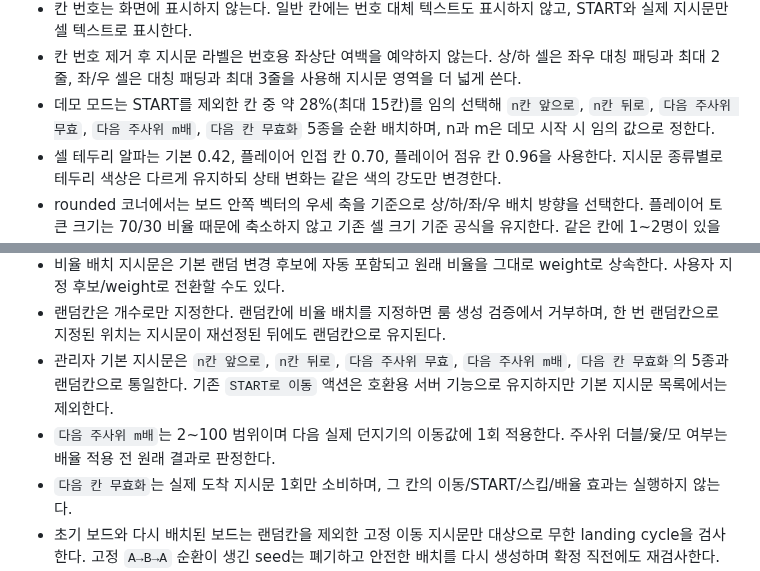
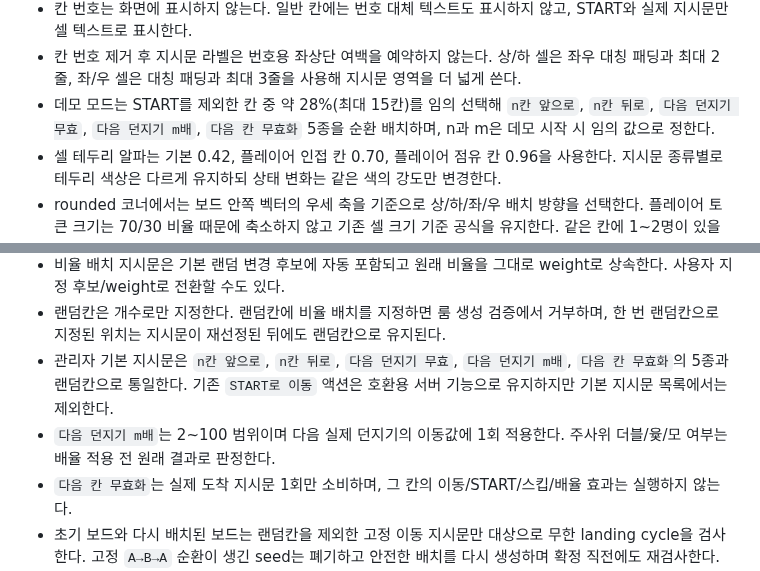
Before and after one commit to playCosmos/Roulette, a Markdown page: README.md, 2 parts joined by grey strips. Rendered like a GitHub page.

Commit message:
docs: use throw wording for board instructions

```diff
--- a/README.md
+++ b/README.md
@@ -64,7 +64,7 @@ Ramyani Games(라먀니 게임즈)는 SOOP 방송 연동 게임을 한 저장소
 - `compact` 상태는 레이아웃/크기 판정용으로만 유지하고 **밝기·opacity·테두리 강도에는 사용하지 않는다**. 시각 강조는 플레이어 점유 여부와 플레이어 인접 범위만 사용한다.
 - 칸 번호는 화면에 표시하지 않는다. 일반 칸에는 번호 대체 텍스트도 표시하지 않고, START와 실제 지시문만 셀 텍스트로 표시한다.
 - 칸 번호 제거 후 지시문 라벨은 번호용 좌상단 여백을 예약하지 않는다. 상/하 셀은 좌우 대칭 패딩과 최대 2줄, 좌/우 셀은 대칭 패딩과 최대 3줄을 사용해 지시문 영역을 더 넓게 쓴다.
-- 데모 모드는 START를 제외한 칸 중 약 28%(최대 15칸)를 임의 선택해 `n칸 앞으로`, `n칸 뒤로`, `다음 주사위 무효`, `다음 주사위 m배`, `다음 칸 무효화` 5종을 순환 배치하며, n과 m은 데모 시작 시 임의 값으로 정한다.
+- 데모 모드는 START를 제외한 칸 중 약 28%(최대 15칸)를 임의 선택해 `n칸 앞으로`, `n칸 뒤로`, `다음 던지기 무효`, `다음 던지기 m배`, `다음 칸 무효화` 5종을 순환 배치하며, n과 m은 데모 시작 시 임의 값으로 정한다.
 - 셀 테두리 알파는 기본 0.42, 플레이어 인접 칸 0.70, 플레이어 점유 칸 0.96을 사용한다. 지시문 종류별로 테두리 색상은 다르게 유지하되 상태 변화는 같은 색의 강도만 변경한다.
 - rounded 코너에서는 보드 안쪽 벡터의 우세 축을 기준으로 상/하/좌/우 배치 방향을 선택한다. 플레이어 토큰 크기는 70/30 비율 때문에 축소하지 않고 기존 셀 크기 기준 공식을 유지한다. 같은 칸에 1~2명이 있을 때는 토큰 전체가 셀 안에 남도록 클램프하고, 3명 이상부터는 지시문 반대편인 보드 안쪽 방향으로 셀 경계를 넘어갈 수 있게 배치한다.
 - v1은 `legacy.html` + `board-legacy.js/css`로만 보존하고 기본 `index.html` + `board.js/css`는 현재 보드 구현을 사용
@@ -90,8 +90,8 @@ Ramyani Games(라먀니 게임즈)는 SOOP 방송 연동 게임을 한 저장소
 - START는 항상 일반 칸으로 고정하며 최초 배치/재배치/랜덤 변경 대상에서 제외한다.
 - 비율 배치 지시문은 기본 랜덤 변경 후보에 자동 포함되고 원래 비율을 그대로 weight로 상속한다. 사용자 지정 후보/weight로 전환할 수도 있다.
 - 랜덤칸은 개수로만 지정한다. 랜덤칸에 비율 배치를 지정하면 룸 생성 검증에서 거부하며, 한 번 랜덤칸으로 지정된 위치는 지시문이 재선정된 뒤에도 랜덤칸으로 유지된다.
-- 관리자 기본 지시문은 `n칸 앞으로`, `n칸 뒤로`, `다음 주사위 무효`, `다음 주사위 m배`, `다음 칸 무효화`의 5종과 랜덤칸으로 통일한다. 기존 `START로 이동` 액션은 호환용 서버 기능으로 유지하지만 기본 지시문 목록에서는 제외한다.
-- `다음 주사위 m배`는 2~100 범위이며 다음 실제 던지기의 이동값에 1회 적용한다. 주사위 더블/윷/모 여부는 배율 적용 전 원래 결과로 판정한다.
+- 관리자 기본 지시문은 `n칸 앞으로`, `n칸 뒤로`, `다음 던지기 무효`, `다음 던지기 m배`, `다음 칸 무효화`의 5종과 랜덤칸으로 통일한다. 기존 `START로 이동` 액션은 호환용 서버 기능으로 유지하지만 기본 지시문 목록에서는 제외한다.
+- `다음 던지기 m배`는 2~100 범위이며 다음 실제 던지기의 이동값에 1회 적용한다. 주사위 더블/윷/모 여부는 배율 적용 전 원래 결과로 판정한다.
 - `다음 칸 무효화`는 실제 도착 지시문 1회만 소비하며, 그 칸의 이동/START/스킵/배율 효과는 실행하지 않는다.
 - 초기 보드와 다시 배치된 보드는 랜덤칸을 제외한 고정 이동 지시문만 대상으로 무한 landing cycle을 검사한다. 고정 `A→B→A` 순환이 생긴 seed는 폐기하고 안전한 배치를 다시 생성하며 확정 직전에도 재검사한다.
 - `N칸 전진/후진`처럼 range 파라미터가 있는 지시문은 프리뷰 생성 시 현재 N을 서버에서 확정한다.
```
